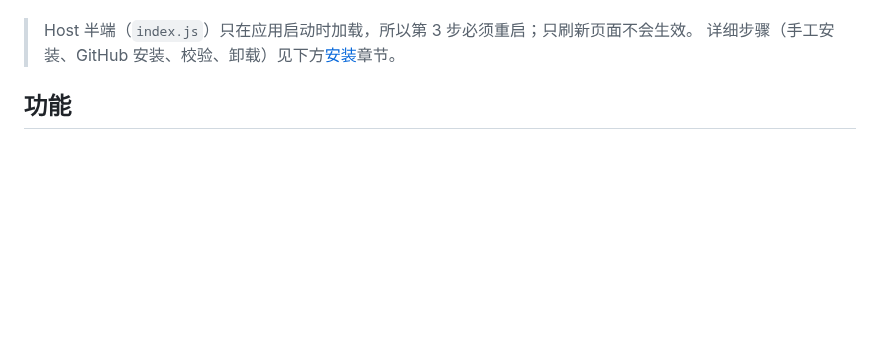
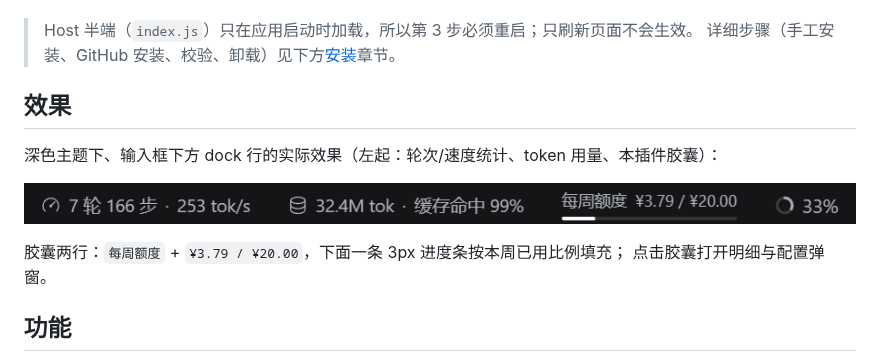
Before and after one commit to wuyp0731/dsh-weekly-budget, a Markdown page: README.md, the part around the change. GitHub-like rendering; pictures changed too: docs/images/composer-dock.png (added); blank space fills up the shorter version.

Commit message:
docs: 添加 dock 胶囊效果截图

```diff
--- a/README.md
+++ b/README.md
@@ -23,6 +23,15 @@ token 用量和按模型折算的金额。
 
 > Host 半端（`index.js`）只在应用启动时加载，所以第 3 步必须重启；只刷新页面不会生效。
 > 详细步骤（手工安装、GitHub 安装、校验、卸载）见下方[安装](#安装)章节。
+
+## 效果
+
+深色主题下、输入框下方 dock 行的实际效果（左起：轮次/速度统计、token 用量、本插件胶囊）：
+
+![输入框下方的「每周额度」胶囊](docs/images/composer-dock.png)
+
+胶囊两行：`每周额度` + `¥3.79 / ¥20.00`，下面一条 3px 进度条按本周已用比例填充；
+点击胶囊打开明细与配置弹窗。
 
 ## 功能
 
```
